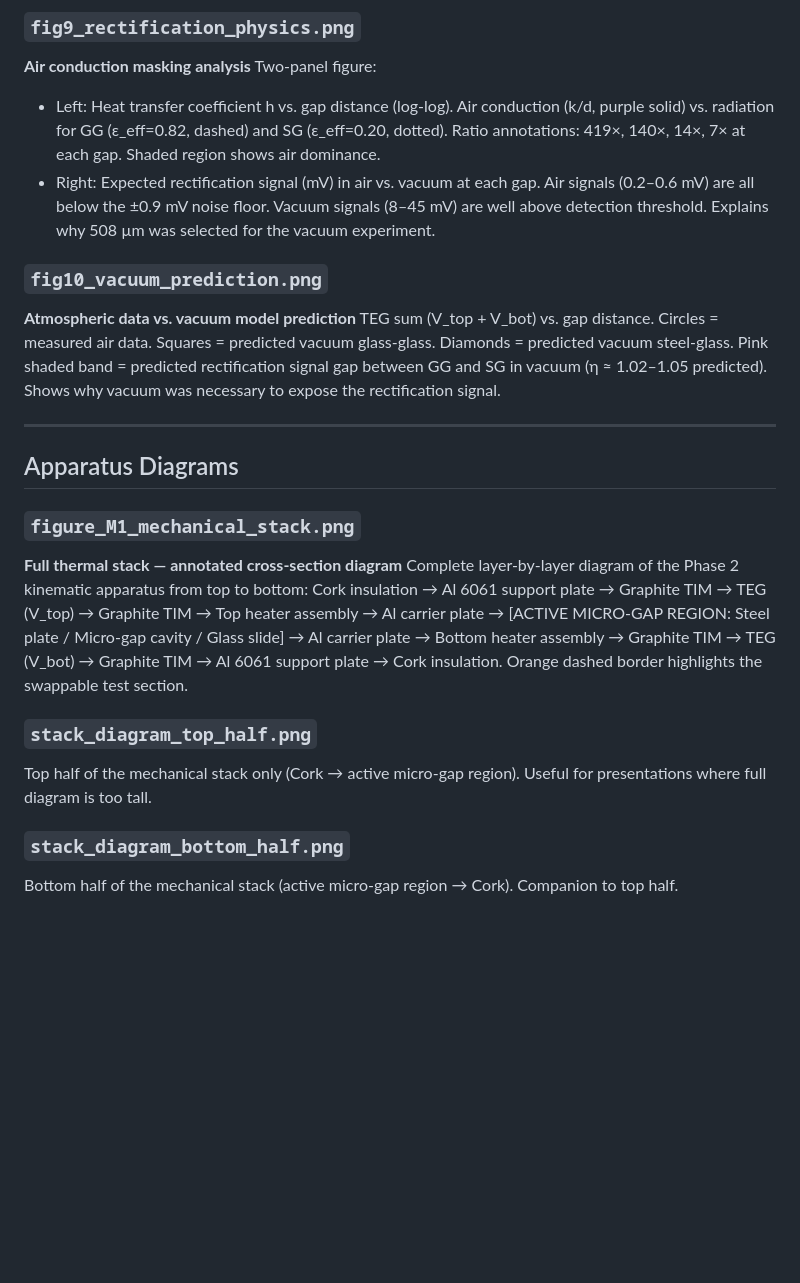
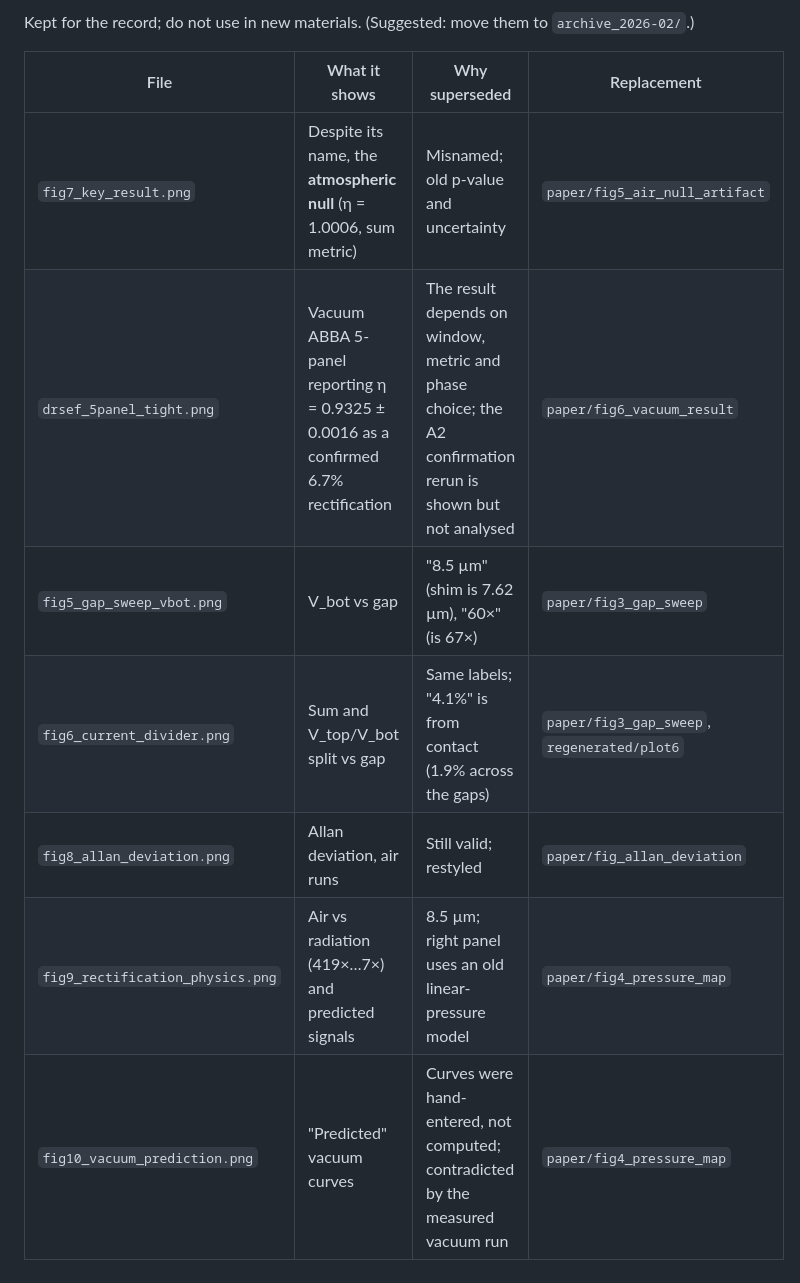
Before and after one commit to nikhi-s/microgap-thermal, a Markdown page: figures/README.md, the part around one of its changes. GitHub-like rendering; blank space fills up the shorter version.

```diff
--- a/figures/README.md
+++ b/figures/README.md
@@ -46,24 +49,12 @@ Two-panel figure (Steel-Glass left, Glass-Glass control right). Log-log plot of
 
-### `fig9_rectification_physics.png`
-**Air conduction masking analysis**
-Two-panel figure:
-- Left: Heat transfer coefficient h vs. gap distance (log-log). Air conduction (k/d, purple solid) vs. radiation for GG (ε_eff=0.82, dashed) and SG (ε_eff=0.20, dotted). Ratio annotations: 419×, 140×, 14×, 7× at each gap. Shaded region shows air dominance.
-- Right: Expected rectification signal (mV) in air vs. vacuum at each gap. Air signals (0.2–0.6 mV) are all below the ±0.9 mV noise floor. Vacuum signals (8–45 mV) are well above detection threshold. Explains why 508 µm was selected for the vacuum experiment.
+Kept for the record; do not use in new materials. (Suggested: move them to `archive_2026-02/`.)
 
-### `fig10_vacuum_prediction.png`
-**Atmospheric data vs. vacuum model prediction**
-TEG sum (V_top + V_bot) vs. gap distance. Circles = measured air data. Squares = predicted vacuum glass-glass. Diamonds = predicted vacuum steel-glass. Pink shaded band = predicted rectification signal gap between GG and SG in vacuum (η ≈ 1.02–1.05 predicted). Shows why vacuum was necessary to expose the rectification signal.
-
----
-
-## Apparatus Diagrams
-
-### `figure_M1_mechanical_stack.png`
-**Full thermal stack — annotated cross-section diagram**
-Complete layer-by-layer diagram of the Phase 2 kinematic apparatus from top to bottom: Cork insulation → Al 6061 support plate → Graphite TIM → TEG (V_top) → Graphite TIM → Top heater assembly → Al carrier plate → [ACTIVE MICRO-GAP REGION: Steel plate / Micro-gap cavity / Glass slide] → Al carrier plate → Bottom heater assembly → Graphite TIM → TEG (V_bot) → Graphite TIM → Al 6061 support plate → Cork insulation. Orange dashed border highlights the swappable test section.
-
-### `stack_diagram_top_half.png`
-Top half of the mechanical stack only (Cork → active micro-gap region). Useful for presentations where full diagram is too tall.
-
-### `stack_diagram_bottom_half.png`
-Bottom half of the mechanical stack (active micro-gap region → Cork). Companion to top half.
+| File | What it shows | Why superseded | Replacement |
+|---|---|---|---|
+| `fig7_key_result.png` | Despite its name, the **atmospheric null** (η = 1.0006, sum metric) | Misnamed; old p-value and uncertainty | `paper/fig5_air_null_artifact` |
+| `drsef_5panel_tight.png` | Vacuum ABBA 5-panel reporting η = 0.9325 ± 0.0016 as a confirmed 6.7% rectification | The result depends on window, metric and phase choice; the A2 confirmation rerun is shown but not analysed | `paper/fig6_vacuum_result` |
+| `fig5_gap_sweep_vbot.png` | V_bot vs gap | "8.5 µm" (shim is 7.62 µm), "60×" (is 67×) | `paper/fig3_gap_sweep` |
+| `fig6_current_divider.png` | Sum and V_top/V_bot split vs gap | Same labels; "4.1%" is from contact (1.9% across the gaps) | `paper/fig3_gap_sweep`, `regenerated/plot6` |
+| `fig8_allan_deviation.png` | Allan deviation, air runs | Still valid; restyled | `paper/fig_allan_deviation` |
+| `fig9_rectification_physics.png` | Air vs radiation (419×…7×) and predicted signals | 8.5 µm; right panel uses an old linear-pressure model | `paper/fig4_pressure_map` |
+| `fig10_vacuum_prediction.png` | "Predicted" vacuum curves | Curves were hand-entered, not computed; contradicted by the measured vacuum run | `paper/fig4_pressure_map` |
```
Also changed, not shown: other parts of figures/README.md (+30 -27 lines).
